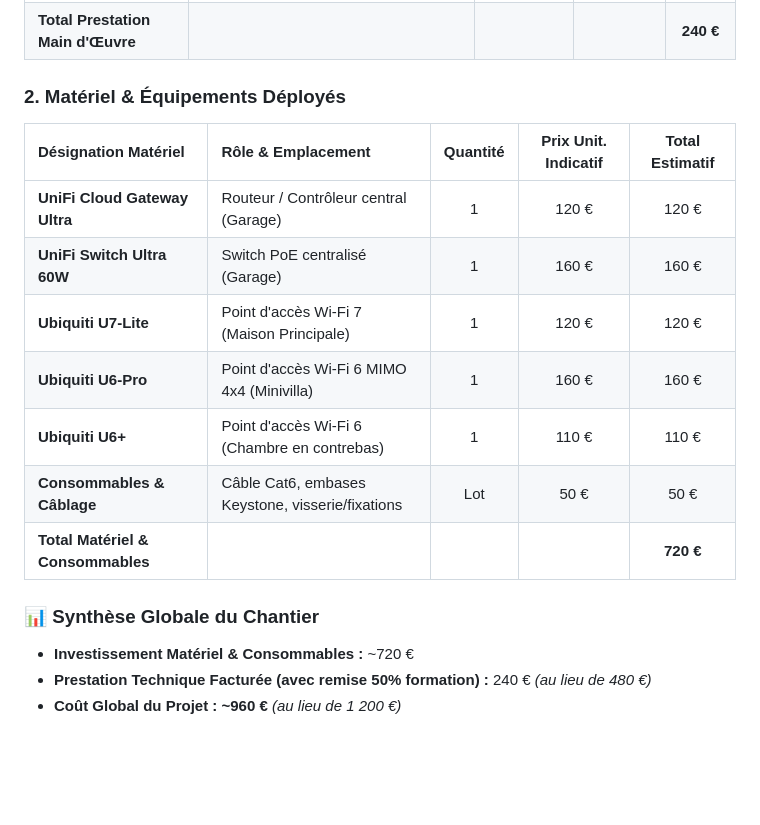
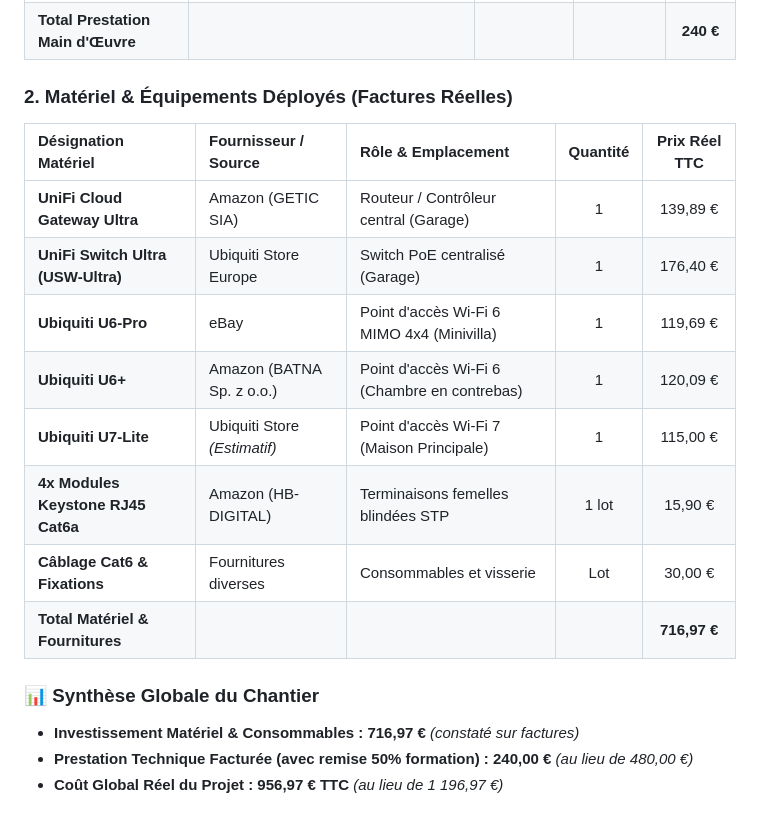
Before and after one commit to TucoPF/Homelab-Portfolio, a Markdown page: 2_Deployments_and_Projects/11_ViaMare_Unifi_Deployment.md, the part around the change. Rendered like a GitHub page; blank space fills up the shorter version.

Commit message:
docs: inject exact hardware purchase costs from CT133 invoices

```diff
--- a/2_Deployments_and_Projects/11_ViaMare_Unifi_Deployment.md
+++ b/2_Deployments_and_Projects/11_ViaMare_Unifi_Deployment.md
@@ -115,18 +115,19 @@ Le paramétrage des canaux et des largeurs de bande a été calibré pour concil
 | **Remise Formation (50%)** | *Application de la réduction dans le cadre de la formation Technicien Informatique* | | | **-240 €** |
 | **Total Prestation Main d'Œuvre** | | | | **240 €** |
 
-### 2. Matériel & Équipements Déployés
-| Désignation Matériel | Rôle & Emplacement | Quantité | Prix Unit. Indicatif | Total Estimatif |
-| :--- | :--- | :---: | :---: | :---: |
-| **UniFi Cloud Gateway Ultra** | Routeur / Contrôleur central (Garage) | 1 | 120 € | 120 € |
-| **UniFi Switch Ultra 60W** | Switch PoE centralisé (Garage) | 1 | 160 € | 160 € |
-| **Ubiquiti U7-Lite** | Point d'accès Wi-Fi 7 (Maison Principale) | 1 | 120 € | 120 € |
-| **Ubiquiti U6-Pro** | Point d'accès Wi-Fi 6 MIMO 4x4 (Minivilla) | 1 | 160 € | 160 € |
-| **Ubiquiti U6+** | Point d'accès Wi-Fi 6 (Chambre en contrebas) | 1 | 110 € | 110 € |
-| **Consommables & Câblage** | Câble Cat6, embases Keystone, visserie/fixations | Lot | 50 € | 50 € |
-| **Total Matériel & Consommables** | | | | **720 €** |
+### 2. Matériel & Équipements Déployés (Factures Réelles)
+| Désignation Matériel | Fournisseur / Source | Rôle & Emplacement | Quantité | Prix Réel TTC |
+| :--- | :--- | :--- | :---: | :---: |
+| **UniFi Cloud Gateway Ultra** | Amazon (GETIC SIA) | Routeur / Contrôleur central (Garage) | 1 | 139,89 € |
+| **UniFi Switch Ultra (USW-Ultra)** | Ubiquiti Store Europe | Switch PoE centralisé (Garage) | 1 | 176,40 € |
+| **Ubiquiti U6-Pro** | eBay | Point d'accès Wi-Fi 6 MIMO 4x4 (Minivilla) | 1 | 119,69 € |
+| **Ubiquiti U6+** | Amazon (BATNA Sp. z o.o.) | Point d'accès Wi-Fi 6 (Chambre en contrebas) | 1 | 120,09 € |
+| **Ubiquiti U7-Lite** | Ubiquiti Store *(Estimatif)* | Point d'accès Wi-Fi 7 (Maison Principale) | 1 | 115,00 € |
+| **4x Modules Keystone RJ45 Cat6a** | Amazon (HB-DIGITAL) | Terminaisons femelles blindées STP | 1 lot | 15,90 € |
+| **Câblage Cat6 & Fixations** | Fournitures diverses | Consommables et visserie | Lot | 30,00 € |
+| **Total Matériel & Fournitures** | | | | **716,97 €** |
 
 ### 📊 Synthèse Globale du Chantier
-* **Investissement Matériel & Consommables :** ~720 €
-* **Prestation Technique Facturée (avec remise 50% formation) :** 240 € *(au lieu de 480 €)*
-* **Coût Global du Projet :** **~960 €** *(au lieu de 1 200 €)*
+* **Investissement Matériel & Consommables :** **716,97 €** *(constaté sur factures)*
+* **Prestation Technique Facturée (avec remise 50% formation) :** **240,00 €** *(au lieu de 480,00 €)*
+* **Coût Global Réel du Projet :** **956,97 € TTC** *(au lieu de 1 196,97 €)*
```
